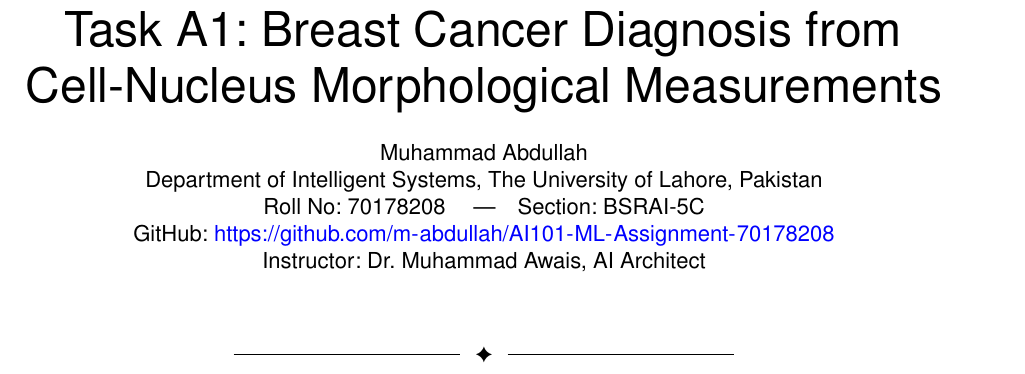
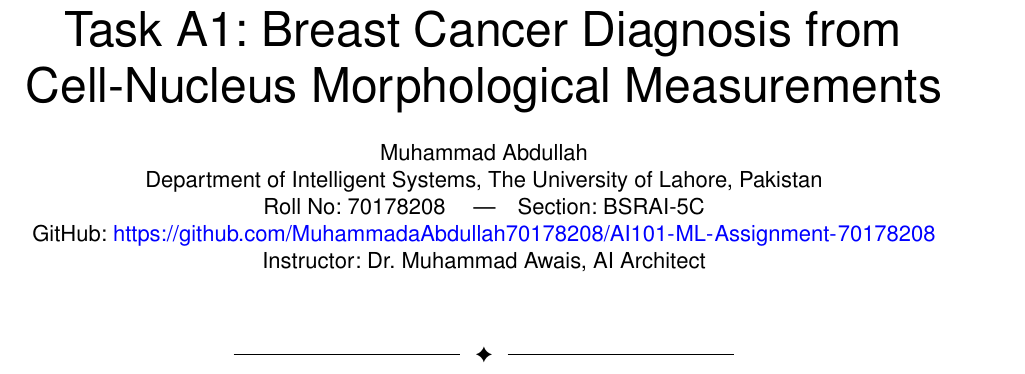
Before and after one commit to MuhammadaAbdullah70178208/AI101-ML-Assignment-70178208, a LaTeX paper (A1_Breast_Cancer_Diagnosis/report/source/70178208_A1_Report.tex): part of page 1 of 3, cut so that both start at the same text. Compiled offline with pdfLaTeX.

Commit message:
A1: update repository URL to MuhammadaAbdullah70178208

```diff
--- a/A1_Breast_Cancer_Diagnosis/report/source/70178208_A1_Report.tex
+++ b/A1_Breast_Cancer_Diagnosis/report/source/70178208_A1_Report.tex
@@ -23,7 +23,7 @@
     \IEEEauthorblockN{Muhammad Abdullah}\\
     \IEEEauthorblockA{Department of Intelligent Systems, The University of Lahore, Pakistan\\
     Roll No: 70178208 \quad|\quad Section: BSRAI-5C\\
-    GitHub: \url{https://github.com/m-abdullah/AI101-ML-Assignment-70178208}\\
+    GitHub: \url{https://github.com/MuhammadaAbdullah70178208/AI101-ML-Assignment-70178208}\\
     Instructor: Dr. Muhammad Awais, AI Architect}
 }
 
```
Also changed, not shown: A1_Breast_Cancer_Diagnosis/report/source/70178208_A1_Report.md (+1 -1 lines), README.md, 3 other files.
